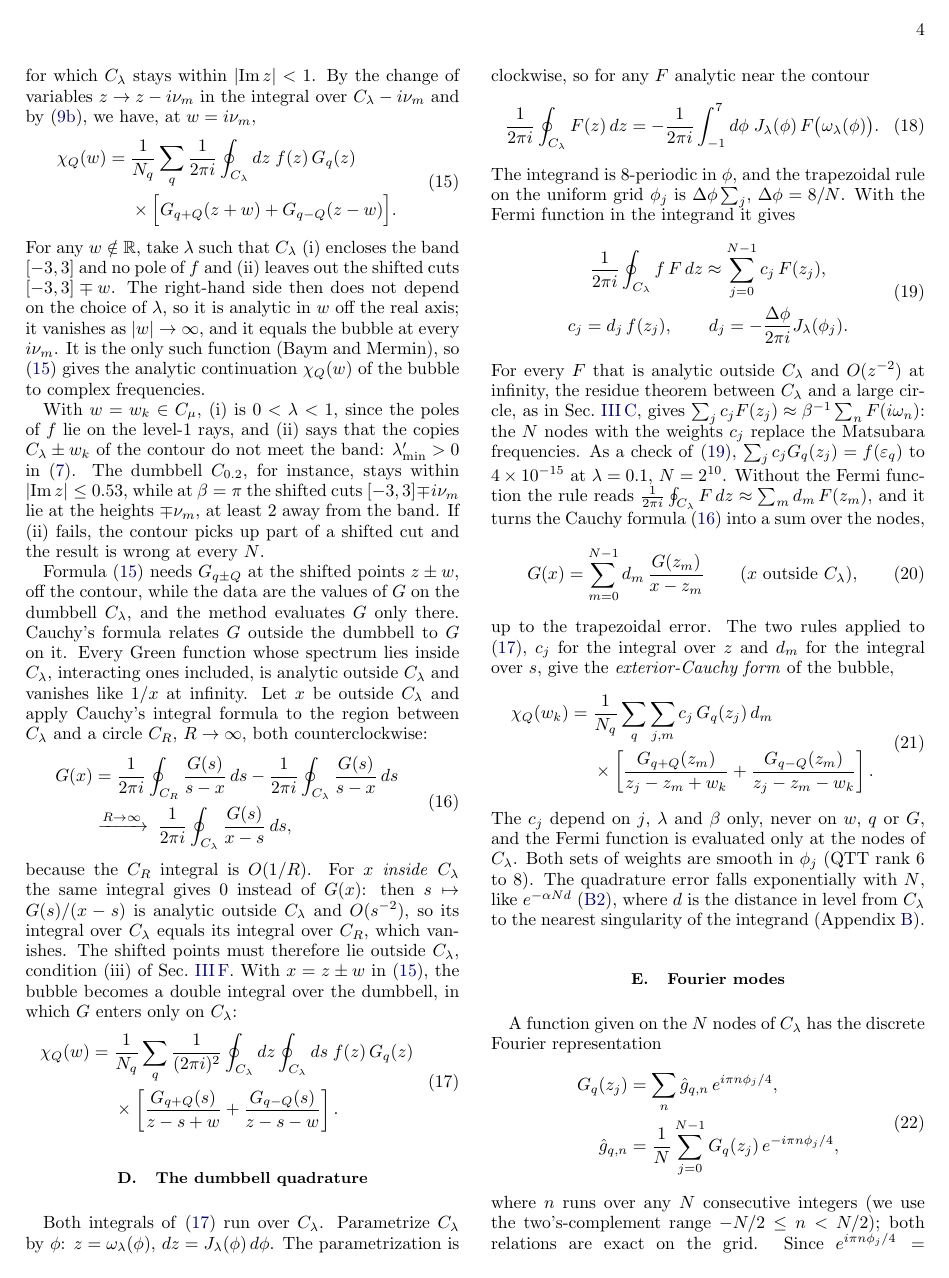
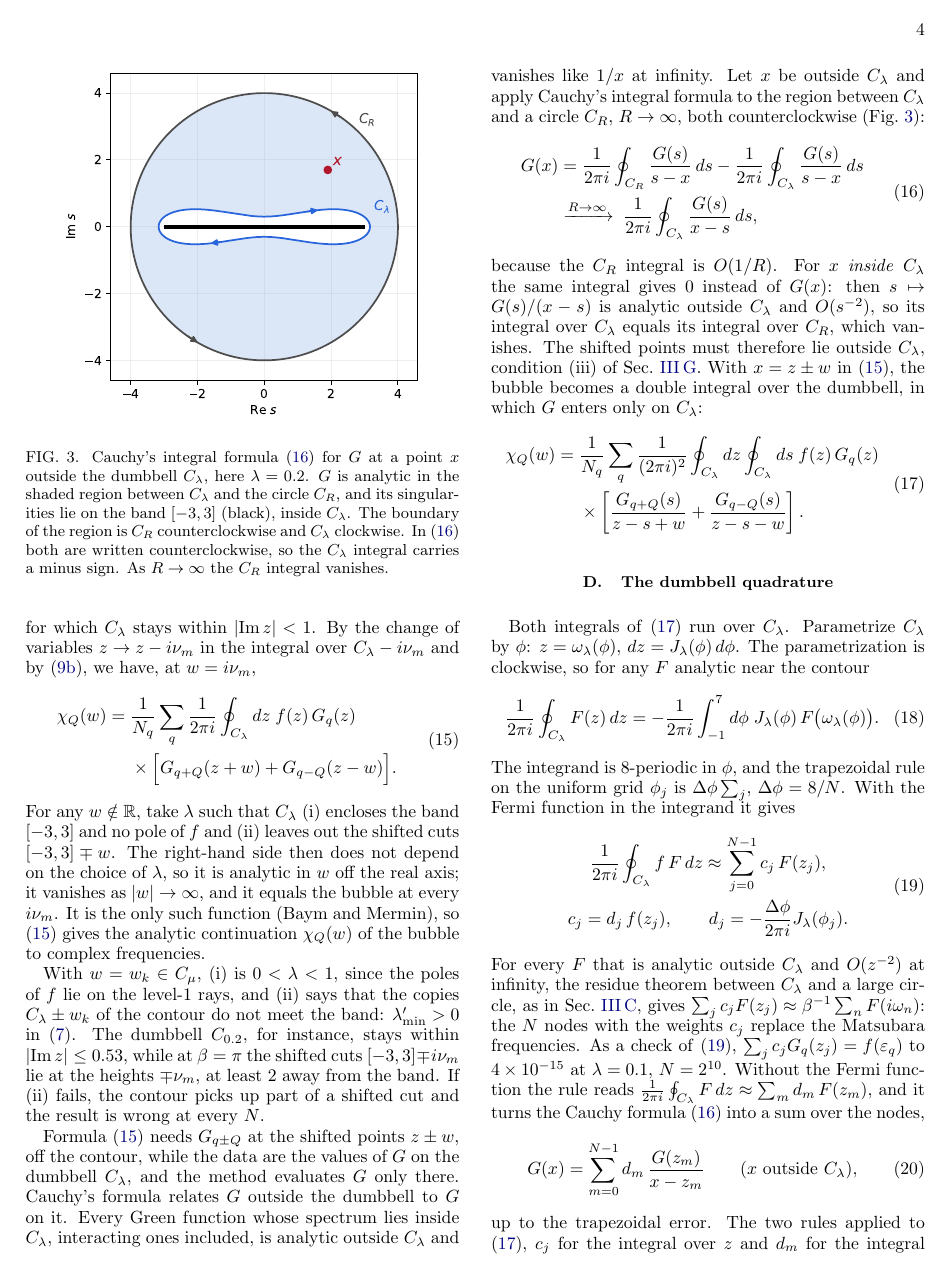
Before and after one commit to aleeschessari/markus_dumbbell_public, a LaTeX paper (ale_idea/bubble_tn_method.tex): page 4 of 14. Compiled offline with pdfLaTeX.

```diff
--- a/ale_idea/bubble_tn_method.tex
+++ b/ale_idea/bubble_tn_method.tex
@@ -199,7 +199,14 @@
 
 With $w=w_k\in C_\mu$, (i) is $0<\lambda<1$, since the poles of $f$ lie on the level-1 rays, and (ii) says that the copies $C_\lambda\pm w_k$ of the contour do not meet the band: $\lambda'_{\min}>0$ in \eqref{eq:lammin}. The dumbbell $C_{0.2}$, for instance, stays within $\lvert\Imag z\rvert\le0.53$, while at $\beta=\pi$ the shifted cuts $[-3,3]\mp i\nu_m$ lie at the heights $\mp\nu_m$, at least 2 away from the band. If (ii) fails, the contour picks up part of a shifted cut and the result is wrong at every $N$.
 
-Formula \eqref{eq:contour_w} needs $G_{q\pm Q}$ at the shifted points $z\pm w$, off the contour, while the data are the values of $G$ on the dumbbell $C_\lambda$, and the method evaluates $G$ only there. Cauchy's formula relates $G$ outside the dumbbell to $G$ on it. Every Green function whose spectrum lies inside $C_\lambda$, interacting ones included, is analytic outside $C_\lambda$ and vanishes like $1/x$ at infinity. Let $x$ be outside $C_\lambda$ and apply Cauchy's integral formula to the region between $C_\lambda$ and a circle $C_R$, $R\to\infty$, both counterclockwise:
+\begin{figure}[t]
+  \centering
+  \includegraphics[width=0.85\columnwidth]{cauchy_region.pdf}
+  \caption{Cauchy's integral formula \eqref{eq:cauchy_continuum} for $G$ at a point $x$ outside the dumbbell $C_\lambda$, here $\lambda=0.2$. $G$ is analytic in the shaded region between $C_\lambda$ and the circle $C_R$, and its singularities lie on the band $[-3,3]$ (black), inside $C_\lambda$. The boundary of the region is $C_R$ counterclockwise and $C_\lambda$ clockwise. In \eqref{eq:cauchy_continuum} both are written counterclockwise, so the $C_\lambda$ integral carries a minus sign. As $R\to\infty$ the $C_R$ integral vanishes.}
+  \label{fig:cauchy}
+\end{figure}
+
+Formula \eqref{eq:contour_w} needs $G_{q\pm Q}$ at the shifted points $z\pm w$, off the contour, while the data are the values of $G$ on the dumbbell $C_\lambda$, and the method evaluates $G$ only there. Cauchy's formula relates $G$ outside the dumbbell to $G$ on it. Every Green function whose spectrum lies inside $C_\lambda$, interacting ones included, is analytic outside $C_\lambda$ and vanishes like $1/x$ at infinity. Let $x$ be outside $C_\lambda$ and apply Cauchy's integral formula to the region between $C_\lambda$ and a circle $C_R$, $R\to\infty$, both counterclockwise (Fig.~\ref{fig:cauchy}):
 \begin{equation}
   \begin{aligned}
   G(x)&=\frac1{2\pi i}\oint_{C_R}\frac{G(s)}{s-x}\,ds-\frac1{2\pi i}\oint_{C_\lambda}\frac{G(s)}{s-x}\,ds\\
```
Also changed, not shown: ale_idea/bubble_tn_method.pdf, ale_idea/cauchy_region.pdf (added), ale_idea/cauchy_region.png (added), ale_idea/bubble_tn_method.tex (7 more changed lines).
